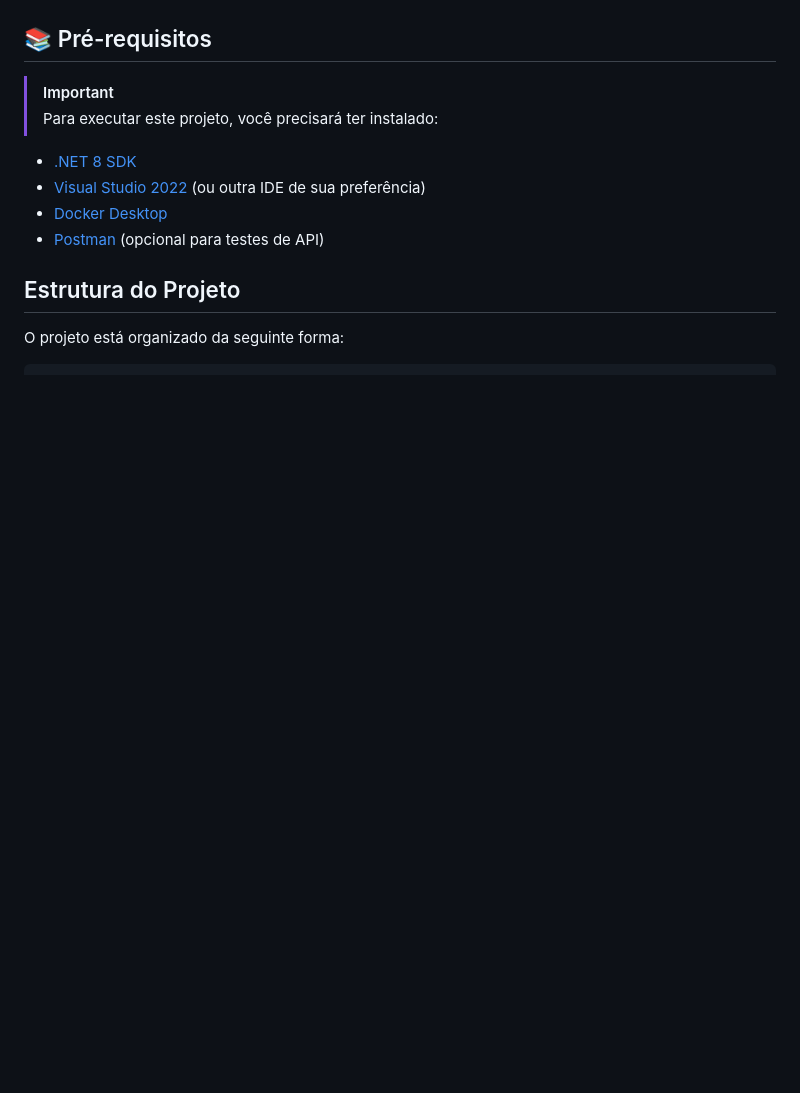
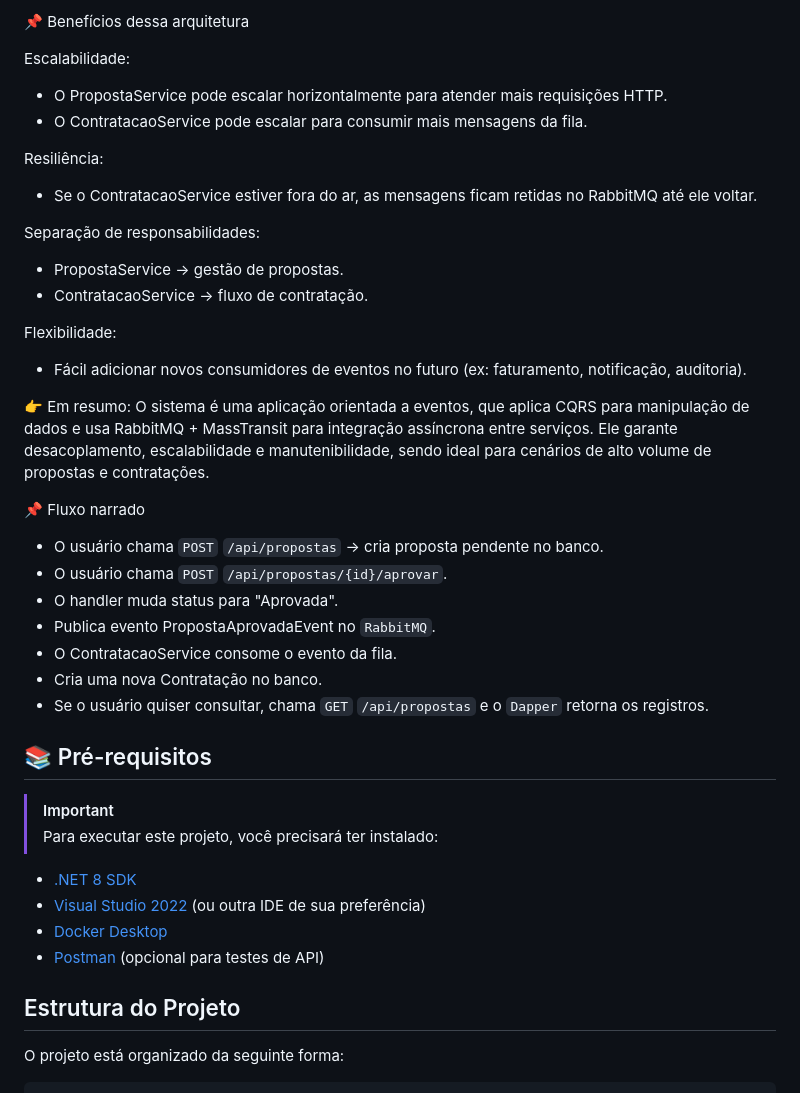
Before and after one commit to roodriiigooo/InsurancePlatform, a Markdown page: README.md, the part around one of its changes. GitHub-like rendering; blank space fills up the shorter version.

Commit message:
Update README.md
Correções ferais da documentação

```diff
--- a/README.md
+++ b/README.md
@@ -115,3 +187,35 @@ graph TD
+📌 Benefícios dessa arquitetura
+
+Escalabilidade:
+- O PropostaService pode escalar horizontalmente para atender mais requisições HTTP.
+- O ContratacaoService pode escalar para consumir mais mensagens da fila.
+
+Resiliência:
+- Se o ContratacaoService estiver fora do ar, as mensagens ficam retidas no RabbitMQ até ele voltar.
+
+Separação de responsabilidades:
+- PropostaService → gestão de propostas.
+- ContratacaoService → fluxo de contratação.
+
+Flexibilidade:
+- Fácil adicionar novos consumidores de eventos no futuro (ex: faturamento, notificação, auditoria).
+
+
+👉 Em resumo:
+O sistema é uma aplicação orientada a eventos, que aplica CQRS para manipulação de dados e usa RabbitMQ + MassTransit para integração assíncrona entre serviços. Ele garante desacoplamento, escalabilidade e manutenibilidade, sendo ideal para cenários de alto volume de propostas e contratações.
+
+
+
+📌 Fluxo narrado
+- O usuário chama `POST` `/api/propostas` → cria proposta pendente no banco.
+- O usuário chama `POST` `/api/propostas/{id}/aprovar`.
+- O handler muda status para "Aprovada".
+- Publica evento PropostaAprovadaEvent no `RabbitMQ`.
+- O ContratacaoService consome o evento da fila.
+- Cria uma nova Contratação no banco.
+- Se o usuário quiser consultar, chama `GET` `/api/propostas` e o `Dapper` retorna os registros.
+
+
 
 
 ## :books: Pré-requisitos
```
Also changed, not shown: other parts of README.md (+72 -0 lines).
